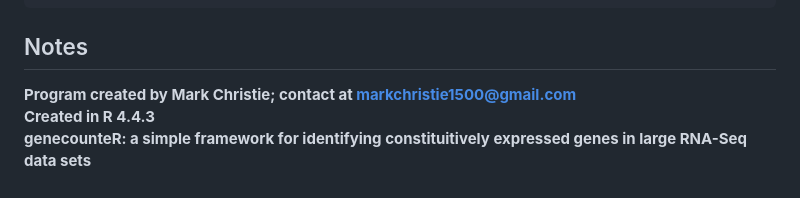
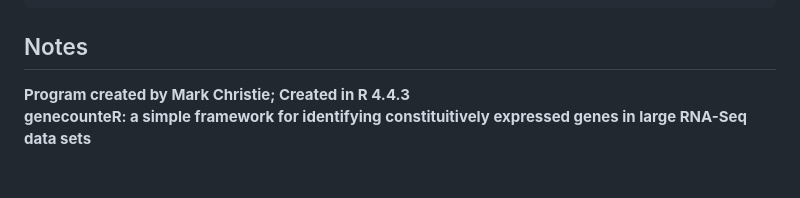
Before and after one commit to MarkRChristie/genecounteR, a Markdown page: README.md, the part around the change. Rendered like a GitHub page.

```diff
--- a/README.md
+++ b/README.md
@@ -158,6 +158,6 @@ Step 2: run function
     RunAll()
 
 ## Notes
-**Program created by Mark Christie; contact at <markchristie1500@gmail.com>
+**Program created by Mark Christie;
 Created in R 4.4.3
 genecounteR: a simple framework for identifying constituitively expressed genes in large RNA-Seq data sets**
```
